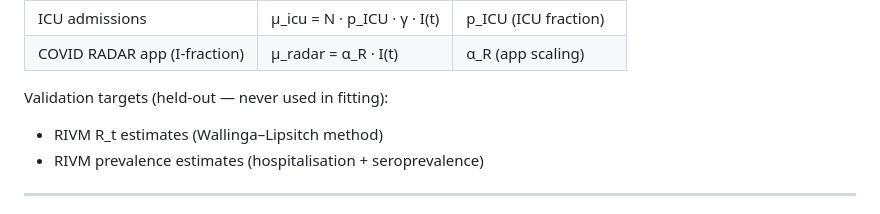
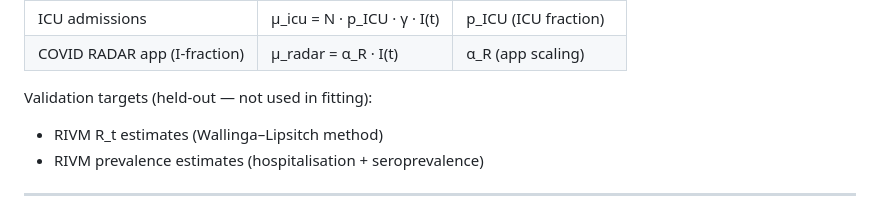
Before and after one commit to hadiabp/gp-seir-multisource, a Markdown page: README.md, the part around the change. GitHub-like rendering.

Commit message:
Update validation targets description in README

```diff
--- a/README.md
+++ b/README.md
@@ -23,7 +23,7 @@ The four data streams are:
 | ICU admissions | μ_icu = N · p_ICU · γ · I(t) | p_ICU (ICU fraction) |
 | COVID RADAR app (I-fraction) | μ_radar = α_R · I(t) | α_R (app scaling) |
 
-Validation targets (held-out — never used in fitting):
+Validation targets (held-out — not used in fitting):
 - RIVM R_t estimates (Wallinga–Lipsitch method)
 - RIVM prevalence estimates (hospitalisation + seroprevalence)
 
```
